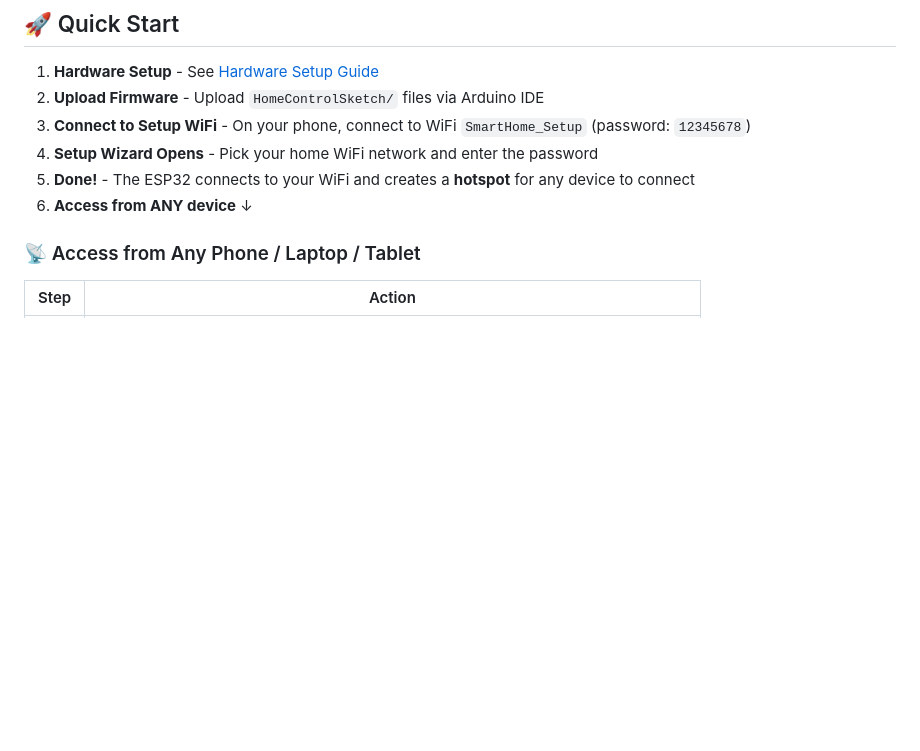
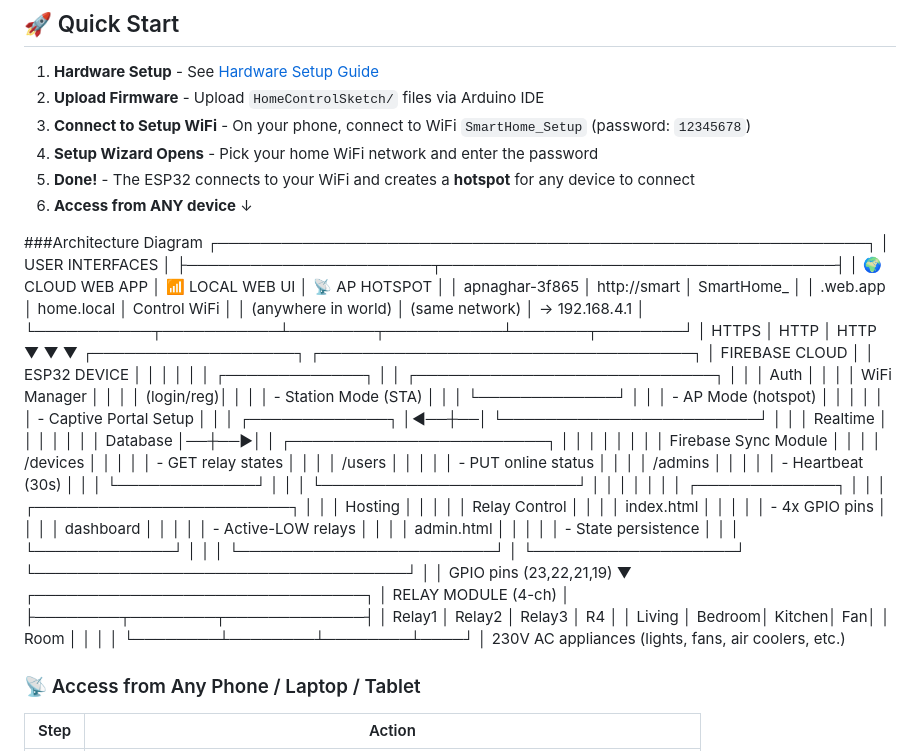
Before and after one commit to MohammadSakibAhmad0874/ESP32-Home-Control-Using-Firebase-System, a Markdown page: README.md, the part around the change. GitHub-like rendering; blank space fills up the shorter version.

```diff
--- a/README.md
+++ b/README.md
@@ -33,6 +33,55 @@ A custom ESP32-based platform for controlling home electrical switches via WiFi
 5. **Done!** - The ESP32 connects to your WiFi and creates a **hotspot** for any device to connect
 6. **Access from ANY device** ↓
 
+
+###Architecture Diagram
+┌─────────────────────────────────────────────────────────────┐
+│                     USER INTERFACES                         │
+├───────────────────────┬─────────────────────────────────────┤
+│  🌍 CLOUD WEB APP     │  📶 LOCAL WEB UI  │ 📡 AP HOTSPOT  │
+│  apnaghar-3f865       │  http://smart      │  SmartHome_    │
+│  .web.app             │  home.local        │  Control WiFi  │
+│  (anywhere in world)  │  (same network)    │  → 192.168.4.1 │
+└───────────┬───────────┴────────┬───────────┴───────┬────────┘
+            │ HTTPS              │ HTTP               │ HTTP
+            ▼                   ▼                   ▼
+┌───────────────────┐   ┌───────────────────────────────────┐
+│  FIREBASE CLOUD   │   │         ESP32 DEVICE              │
+│                   │   │                                   │
+│  ┌─────────────┐  │   │  ┌────────────────────────────┐   │
+│  │  Auth       │  │   │  │  WiFi Manager              │   │
+│  │  (login/reg)│  │   │  │  - Station Mode (STA)      │   │
+│  └─────────────┘  │   │  │  - AP Mode (hotspot)       │   │
+│                   │   │  │  - Captive Portal Setup     │   │
+│  ┌─────────────┐  │◄──┼──│  └────────────────────────┘   │
+│  │  Realtime   │  │   │  │                                │
+│  │  Database   │──┼──►│  │  ┌────────────────────────┐   │
+│  │             │  │   │  │  │  Firebase Sync Module  │   │
+│  │  /devices   │  │   │  │  │  - GET relay states    │   │
+│  │  /users     │  │   │  │  │  - PUT online status   │   │
+│  │  /admins    │  │   │  │  │  - Heartbeat (30s)     │   │
+│  └─────────────┘  │   │  │  └────────────────────────┘   │
+│                   │   │  │                                │
+│  ┌─────────────┐  │   │  │  ┌────────────────────────┐   │
+│  │  Hosting    │  │   │  │  │  Relay Control         │   │
+│  │  index.html │  │   │  │  │  - 4x GPIO pins        │   │
+│  │  dashboard  │  │   │  │  │  - Active-LOW relays   │   │
+│  │  admin.html │  │   │  │  │  - State persistence   │   │
+│  └─────────────┘  │   │  │  └────────────────────────┘   │
+└───────────────────┘   └───────────────────────────────────┘
+                                        │
+                                        │ GPIO pins (23,22,21,19)
+                                        ▼
+                        ┌───────────────────────────────┐
+                        │      RELAY MODULE (4-ch)      │
+                        ├────────┬────────┬─────────────┤
+                        │ Relay1 │ Relay2 │ Relay3 │ R4 │
+                        │ Living │ Bedroom│ Kitchen│ Fan│
+                        │ Room   │        │        │    │
+                        └────────┴────────┴────────┴────┘
+                                        │
+                              230V AC appliances
+                        (lights, fans, air coolers, etc.)
 ### 📡 Access from Any Phone / Laptop / Tablet
 
 | Step | Action |
```
